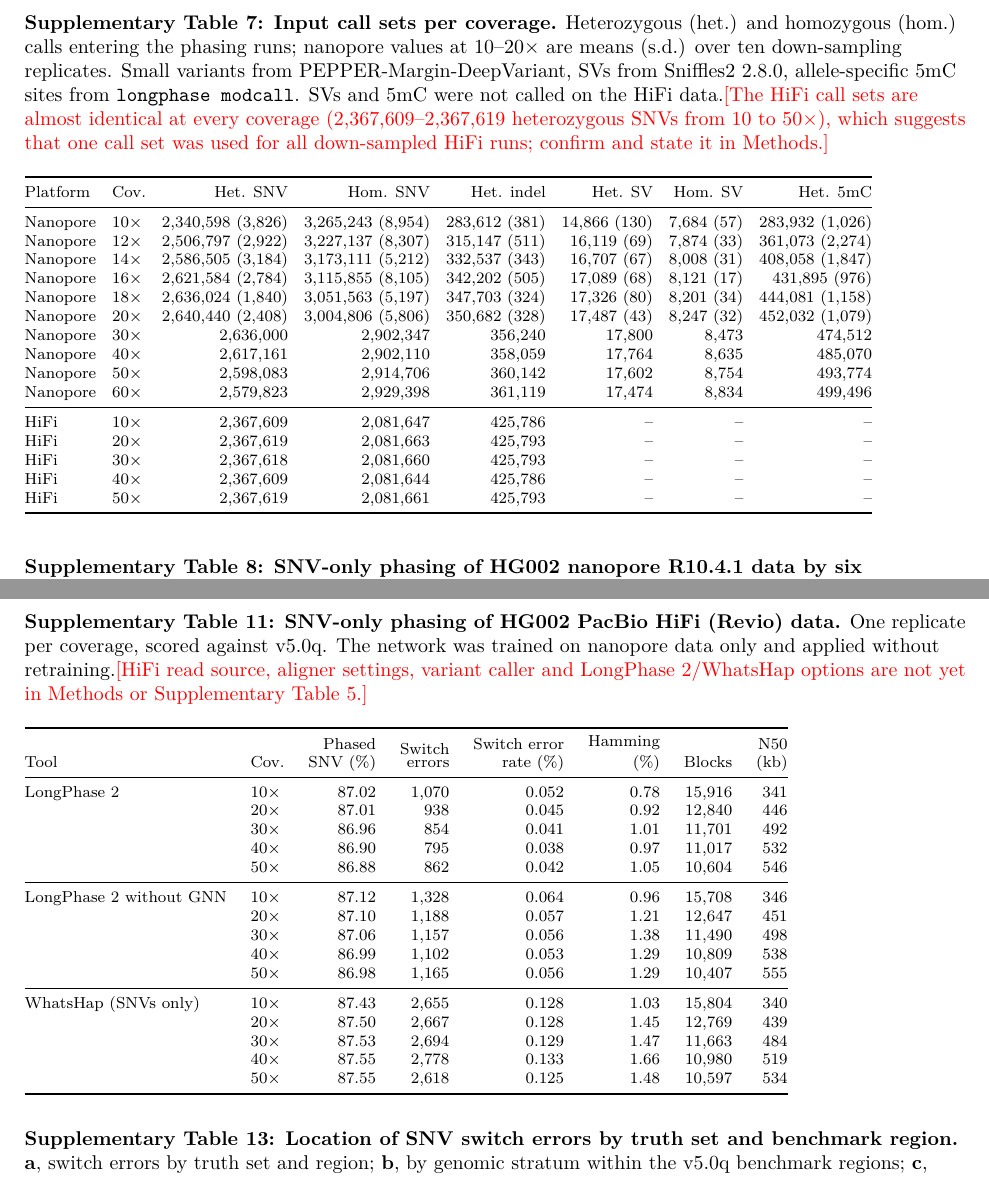
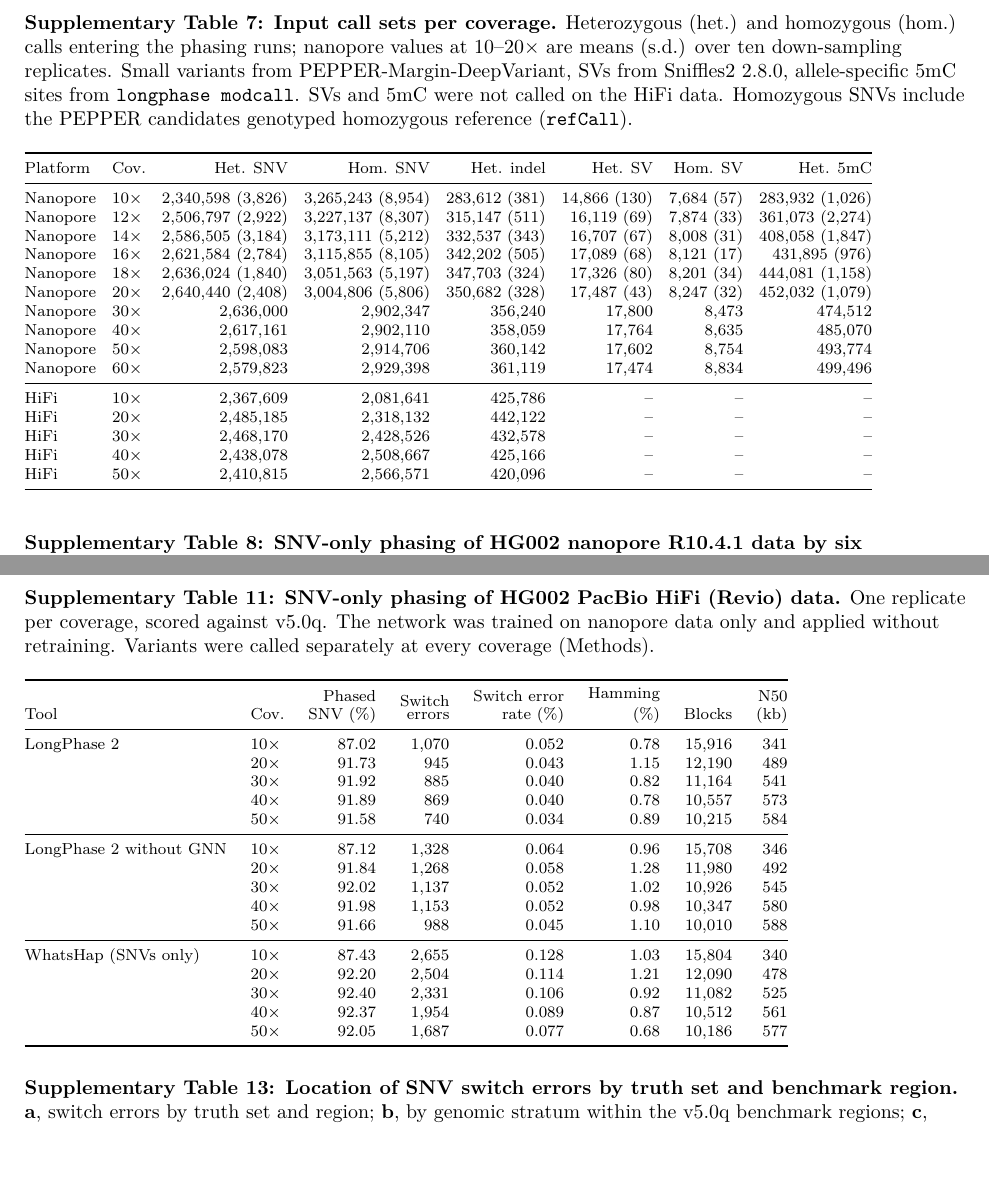
Before and after one commit to ythuang0522/longphase-2-paper, a LaTeX document (Supplementary.tex, which reads figures-source/supp_tables.tex): two parts of pages 17 and 20 of 38, joined at a grey line, cut so that both start at the same text. Compiled offline with pdfLaTeX.

Commit message:
HiFi: rescore with per-coverage variant calls (issue #4)
PEPPER-Margin-DeepVariant r0.8 --hifi was run on each HiFi coverage's own
alignment; SNV-only phasing with release v2.1 (GNN and --disableGNN) and
WhatsHap 2.8 --only-snvs, scored with compare v2.1 against v5.0q, no BED.

- supplementary.xlsx: HiFi rows of Variant_Calling and SNV_Detail replaced
- Supplementary Tables 7 and 11 regenerated (tables() only)
- Abstract and Results: 2.2-2.6-fold fewer switch errors than WhatsHap
  (was 2.5-3.5); Hamming no longer lower at 50x; GNN removes 19-25%
- Methods and Supplementary Table 5: model presets, HiFi source depth,
  down-sampling, replicates; HiFi todos removed
- notes/hifi/README.md: commands and results

Fig. 5 and Supplementary Fig. 13e,f still need make results-figs.

Co-Authored-By: Claude Opus 5.5 <noreply@anthropic.com>

```diff
--- a/figures-source/supp_tables.tex
+++ b/figures-source/supp_tables.tex
@@ -1,7 +1,7 @@
 % Generated by figures-source/make_results_figs.py -- do not edit by hand.
 
 \begin{table}[h]
-\caption{\textbf{Input call sets per coverage.} Heterozygous (het.) and homozygous (hom.) calls entering the phasing runs; nanopore values at 10--20$\times$ are means (s.d.) over ten down-sampling replicates. Small variants from PEPPER-Margin-DeepVariant, SVs from Sniffles2 2.8.0, allele-specific 5mC sites from \code{longphase modcall}. SVs and 5mC were not called on the HiFi data.\todo{The HiFi call sets are almost identical at every coverage (2,367,609--2,367,619 heterozygous SNVs from 10 to 50$\times$), which suggests that one call set was used for all down-sampled HiFi runs; confirm and state it in Methods.}}
+\caption{\textbf{Input call sets per coverage.} Heterozygous (het.) and homozygous (hom.) calls entering the phasing runs; nanopore values at 10--20$\times$ are means (s.d.) over ten down-sampling replicates. Small variants from PEPPER-Margin-DeepVariant, SVs from Sniffles2 2.8.0, allele-specific 5mC sites from \code{longphase modcall}. SVs and 5mC were not called on the HiFi data. Homozygous SNVs include the PEPPER candidates genotyped homozygous reference (\code{refCall}).}
 \label{tab:calls}\scriptsize\setlength{\tabcolsep}{4pt}
 \begin{tabular}{@{}llrrrrrr@{}}\toprule
 Platform & Cov. & Het. SNV & Hom. SNV & Het. indel & Het. SV & Hom. SV & Het. 5mC \\ \midrule
@@ -16,11 +16,11 @@ Nanopore & 40$\times$ & 2,617,161 & 2,902,110 & 358,059 & 17,764 & 8,635 & 485,0
 Nanopore & 50$\times$ & 2,598,083 & 2,914,706 & 360,142 & 17,602 & 8,754 & 493,774 \\
 Nanopore & 60$\times$ & 2,579,823 & 2,929,398 & 361,119 & 17,474 & 8,834 & 499,496 \\
 \midrule
-HiFi & 10$\times$ & 2,367,609 & 2,081,647 & 425,786 & -- & -- & -- \\
-HiFi & 20$\times$ & 2,367,619 & 2,081,663 & 425,793 & -- & -- & -- \\
-HiFi & 30$\times$ & 2,367,618 & 2,081,660 & 425,793 & -- & -- & -- \\
-HiFi & 40$\times$ & 2,367,609 & 2,081,644 & 425,786 & -- & -- & -- \\
-HiFi & 50$\times$ & 2,367,619 & 2,081,661 & 425,793 & -- & -- & -- \\
+HiFi & 10$\times$ & 2,367,609 & 2,081,641 & 425,786 & -- & -- & -- \\
+HiFi & 20$\times$ & 2,485,185 & 2,318,132 & 442,122 & -- & -- & -- \\
+HiFi & 30$\times$ & 2,468,170 & 2,428,526 & 432,578 & -- & -- & -- \\
+HiFi & 40$\times$ & 2,438,078 & 2,508,667 & 425,166 & -- & -- & -- \\
+HiFi & 50$\times$ & 2,410,815 & 2,566,571 & 420,096 & -- & -- & -- \\
 \bottomrule\end{tabular}\end{table}
 
 {\scriptsize\setlength{\tabcolsep}{3.5pt}
@@ -208,27 +208,27 @@ all four & no & 10$\times$ & 30.79 (0.05) & 2,897 (49) & 0.155 (0.003) & 11.08 (
 \end{longtable}}
 
 \begin{table}[h]
-\caption{\textbf{SNV-only phasing of HG002 PacBio HiFi (Revio) data.} One replicate per coverage, scored against v5.0q. The network was trained on nanopore data only and applied without retraining.\todo{HiFi read source, aligner settings, variant caller and \toolname/\whatshap options are not yet in Methods or Supplementary Table~5.}}
+\caption{\textbf{SNV-only phasing of HG002 PacBio HiFi (Revio) data.} One replicate per coverage, scored against v5.0q. The network was trained on nanopore data only and applied without retraining. Variants were called separately at every coverage (Methods).}
 \label{tab:hifi}\scriptsize
 \begin{tabular}{@{}llrrrrrr@{}}\toprule
 Tool & Cov. & \shortstack[r]{Phased\\SNV (\%)} & \shortstack[r]{Switch\\errors} & \shortstack[r]{Switch error\\rate (\%)} & \shortstack[r]{Hamming\\(\%)} & Blocks & \shortstack[r]{N50\\(kb)} \\ \midrule
 LongPhase 2 & 10$\times$ & 87.02 & 1,070 & 0.052 & 0.78 & 15,916 & 341 \\
- & 20$\times$ & 87.01 & 938 & 0.045 & 0.92 & 12,840 & 446 \\
- & 30$\times$ & 86.96 & 854 & 0.041 & 1.01 & 11,701 & 492 \\
- & 40$\times$ & 86.90 & 795 & 0.038 & 0.97 & 11,017 & 532 \\
- & 50$\times$ & 86.88 & 862 & 0.042 & 1.05 & 10,604 & 546 \\
+ & 20$\times$ & 91.73 & 945 & 0.043 & 1.15 & 12,190 & 489 \\
+ & 30$\times$ & 91.92 & 885 & 0.040 & 0.82 & 11,164 & 541 \\
+ & 40$\times$ & 91.89 & 869 & 0.040 & 0.78 & 10,557 & 573 \\
+ & 50$\times$ & 91.58 & 740 & 0.034 & 0.89 & 10,215 & 584 \\
 \midrule
 LongPhase 2 without GNN & 10$\times$ & 87.12 & 1,328 & 0.064 & 0.96 & 15,708 & 346 \\
- & 20$\times$ & 87.10 & 1,188 & 0.057 & 1.21 & 12,647 & 451 \\
- & 30$\times$ & 87.06 & 1,157 & 0.056 & 1.38 & 11,490 & 498 \\
- & 40$\times$ & 86.99 & 1,102 & 0.053 & 1.29 & 10,809 & 538 \\
- & 50$\times$ & 86.98 & 1,165 & 0.056 & 1.29 & 10,407 & 555 \\
+ & 20$\times$ & 91.84 & 1,268 & 0.058 & 1.28 & 11,980 & 492 \\
+ & 30$\times$ & 92.02 & 1,137 & 0.052 & 1.02 & 10,926 & 545 \\
+ & 40$\times$ & 91.98 & 1,153 & 0.052 & 0.98 & 10,347 & 580 \\
+ & 50$\times$ & 91.66 & 988 & 0.045 & 1.10 & 10,010 & 588 \\
 \midrule
 WhatsHap (SNVs only) & 10$\times$ & 87.43 & 2,655 & 0.128 & 1.03 & 15,804 & 340 \\
- & 20$\times$ & 87.50 & 2,667 & 0.128 & 1.45 & 12,769 & 439 \\
- & 30$\times$ & 87.53 & 2,694 & 0.129 & 1.47 & 11,663 & 484 \\
- & 40$\times$ & 87.55 & 2,778 & 0.133 & 1.66 & 10,980 & 519 \\
- & 50$\times$ & 87.55 & 2,618 & 0.125 & 1.48 & 10,597 & 534 \\
+ & 20$\times$ & 92.20 & 2,504 & 0.114 & 1.21 & 12,090 & 478 \\
+ & 30$\times$ & 92.40 & 2,331 & 0.106 & 0.92 & 11,082 & 525 \\
+ & 40$\times$ & 92.37 & 1,954 & 0.089 & 0.87 & 10,512 & 561 \\
+ & 50$\times$ & 92.05 & 1,687 & 0.077 & 0.68 & 10,186 & 577 \\
 \bottomrule\end{tabular}\end{table}
 
 \begin{table}[h]
```
Also changed, not shown: Supplementary.tex (+3 -3 lines), main.tex (+4 -4 lines), notes/SUSPECTED_ERRORS.md (+1 -1 lines), sections/methods.tex (+4 -2 lines), sections/results.tex (+3 -3 lines), README.md, notes/hifi/README.md (added), 2 other files.
